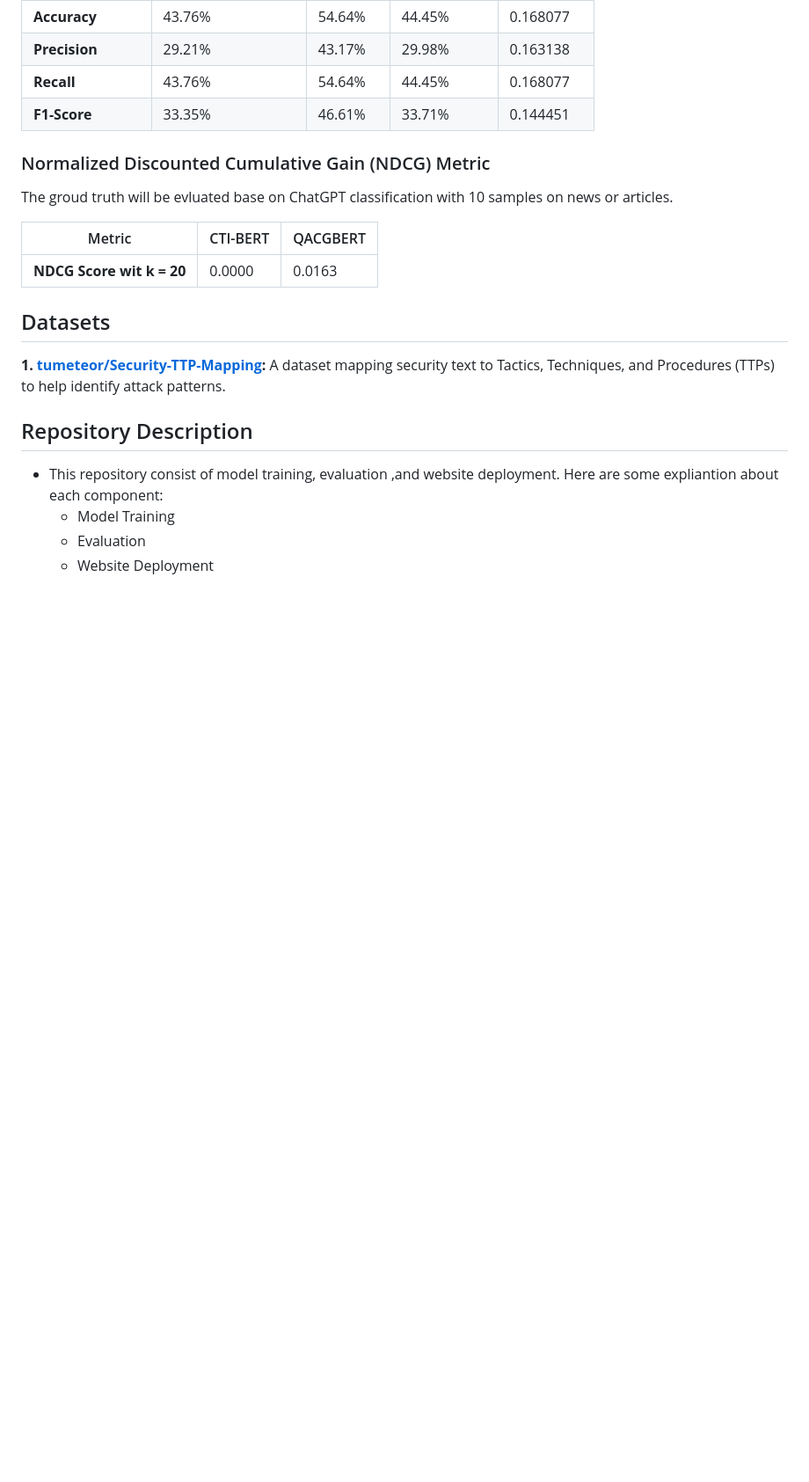
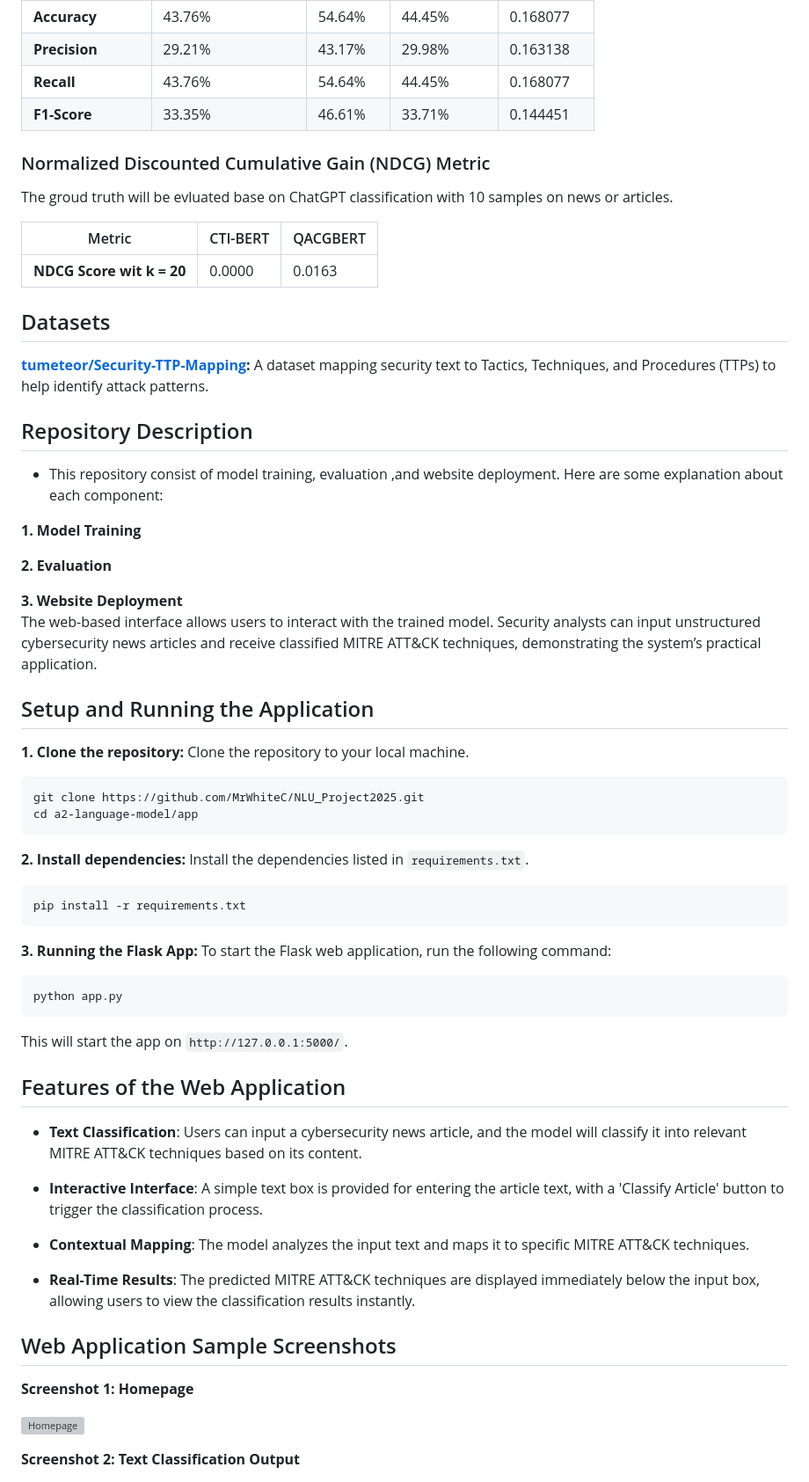
Before and after one commit to MrWhiteC/NLU_Project2025, a Markdown page: README.md, the part around the change printed below. Shown: that part at 88% size. Drawn GitHub-style; blank space fills up the shorter version; grey boxes are pictures that could not be loaded.

````diff
--- a/README.md
+++ b/README.md
@@ -103,12 +108,55 @@ The groud truth will be evluated base on ChatGPT classification with 10 samples
 
 ## Datasets
 
-**1. [tumeteor/Security-TTP-Mapping](https://huggingface.co/datasets/tumeteor/Security-TTP-Mapping):** A dataset mapping security text to Tactics, Techniques, and Procedures (TTPs) to help identify attack patterns.
+**[tumeteor/Security-TTP-Mapping](https://huggingface.co/datasets/tumeteor/Security-TTP-Mapping):** A dataset mapping security text to Tactics, Techniques, and Procedures (TTPs) to help identify attack patterns.
 
 
 ## Repository Description
-- This repository consist of model training, evaluation ,and website deployment. Here are some expliantion about each component:
-  - Model Training
-  - Evaluation
-  - Website Deployment
+- This repository consist of model training, evaluation ,and website deployment. Here are some explanation about each component:
 
+**1. Model Training**
+
+**2. Evaluation**
+
+**3. Website Deployment**
+The web-based interface allows users to interact with the trained model. Security analysts can input unstructured cybersecurity news articles and receive classified MITRE ATT&CK techniques, demonstrating the system’s practical application.
+
+## Setup and Running the Application
+
+**1. Clone the repository:**
+Clone the repository to your local machine.
+```bash
+git clone https://github.com/MrWhiteC/NLU_Project2025.git
+cd a2-language-model/app
+```
+
+**2. Install dependencies:**
+Install the dependencies listed in `requirements.txt`.
+```bash
+pip install -r requirements.txt
+```
+
+**3. Running the Flask App:**
+To start the Flask web application, run the following command:
+```bash
+python app.py
+```
+This will start the app on `http://127.0.0.1:5000/`.
+
+## Features of the Web Application
+- **Text Classification**: Users can input a cybersecurity news article, and the model will classify it into relevant MITRE ATT&CK techniques based on its content.
+
+- **Interactive Interface**: A simple text box is provided for entering the article text, with a 'Classify Article' button to trigger the classification process.
+
+- **Contextual Mapping**: The model analyzes the input text and maps it to specific MITRE ATT&CK techniques.
+
+- **Real-Time Results**: The predicted MITRE ATT&CK techniques are displayed immediately below the input box, allowing users to view the classification results instantly.
+
+## Web Application Sample Screenshots
+
+**Screenshot 1: Homepage**
+
+![Homepage](images/homepage.png)
+
+**Screenshot 2: Text Classification Output**
+
````
Also changed, not shown: other parts of README.md (+23 -17 lines).
